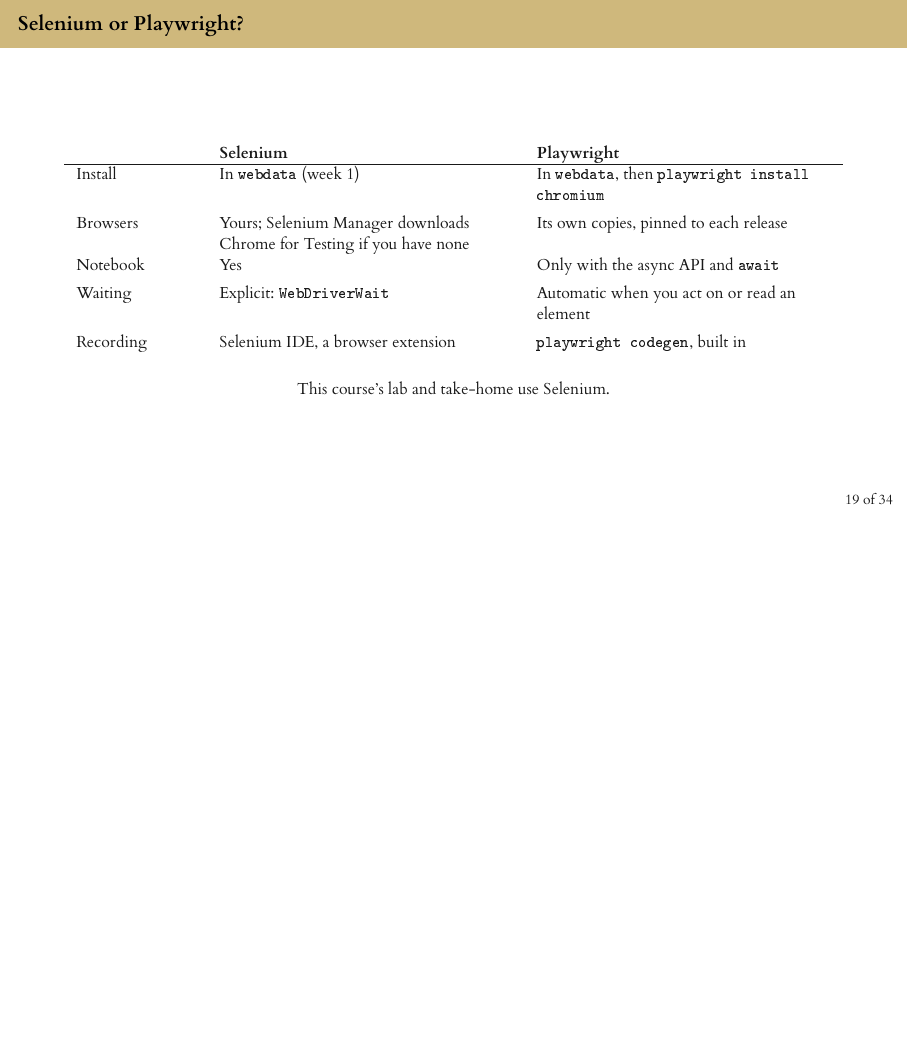
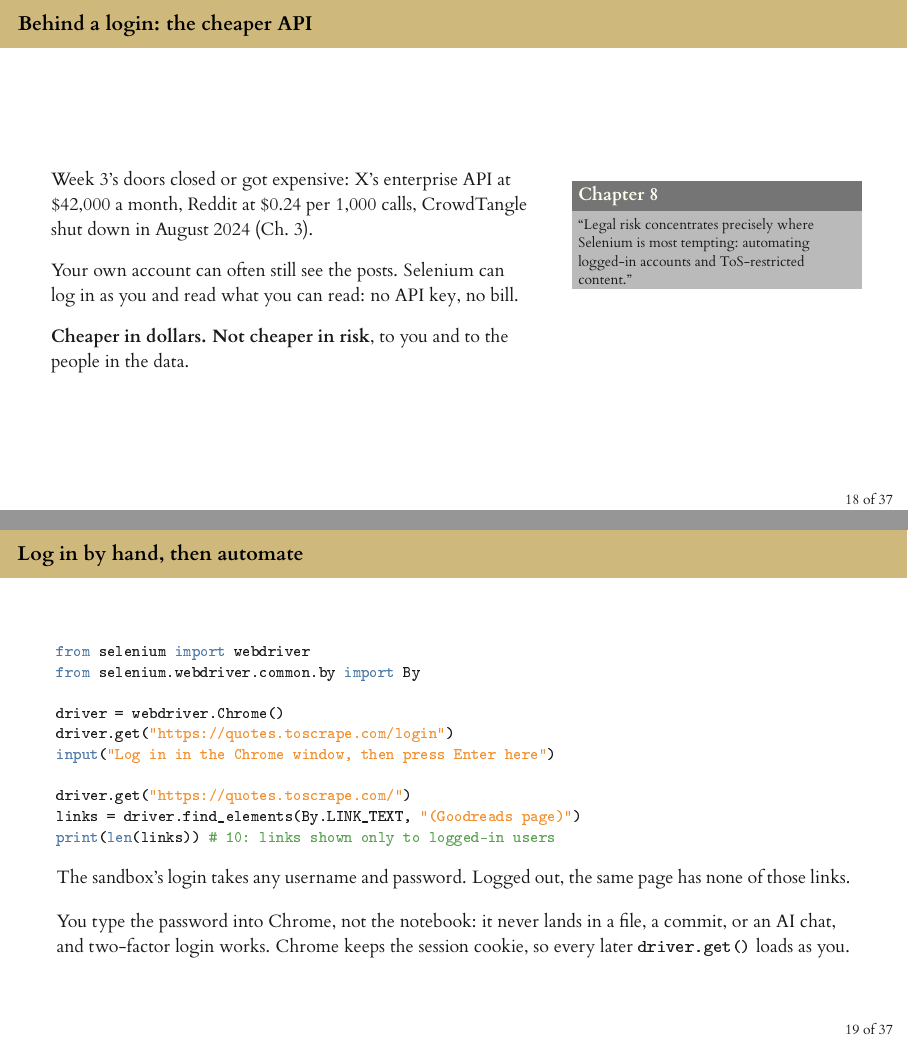
Before and after one commit to cuinfoscience/INFO4617-Fall2026, LaTeX slides (slides/week-08/week-08.tex): page 21 of 38 before the commit and pages 20 and 21 of 41 after it, the two joined at a grey line, the shorter picture padded with empty space. The pictures show the PDF file slides/week-08/week-08.pdf that the author committed with the source.

Commit message:
Week 8 Monday: Selenium behind a login, and what it costs
Four frames after "An agent is still your scraper":
- Behind a login: the cheaper API. Week 3's prices (X's $42,000 a
  month, Reddit's $0.24 per 1,000 calls, CrowdTangle's shutdown) next
  to a browser that logs in as you, with chapter 8's line on where
  legal risk concentrates.
- Log in by hand, then automate: input() pauses while the student logs
  in to Quotes to Scrape's sandbox in the Chrome window, so no password
  reaches the notebook; then the page shows ten "(Goodreads page)"
  links that logged-out visitors don't get. Checked with Selenium 4.50
  on October 5: 10 links logged in, 0 logged out.
- What changes when you log in: the Terms bind you (Meta v. Bright Data,
  hiQ v. LinkedIn, Ch. 2), what you see isn't public (IRB), your account
  is you (navigator.webdriver is true under automation; no fake
  accounts).
- Would you log in to collect it? Four scenarios for a show of hands,
  next to routes that ask first: your own data and data donation,
  researcher access (Meta Content Library, DSA Article 40), consenting
  volunteers (NYU's Ad Observatory), and asking the site.

The glance frame's Monday bullet names the topic.

Co-Authored-By: Claude Opus 5.5 <noreply@anthropic.com>
Claude-Session: https://claude.ai/code/session_015F4Y4x3CRTWSHWqtX2Doqp

```diff
--- a/slides/week-08/week-08.tex
+++ b/slides/week-08/week-08.tex
@@ -373,3 +373,53 @@
     \end{columns}
 \end{frame}
 
+\begin{frame}{Behind a login: the cheaper API}
+    \begin{columns}[T]
+        \begin{column}{0.6\textwidth}
+            Week~3's doors closed or got expensive: X's enterprise API at \$42{,}000 a month, Reddit at \$0.24 per 1{,}000 calls, CrowdTangle shut down in August 2024 (Ch.~3).
+
+            \bigskip
+            Your own account can often still see the posts. Selenium can log in as you and read what you can read: no API key, no bill.
+
+            \bigskip
+            \textbf{Cheaper in dollars. Not cheaper in risk}, to you and to the people in the data.
+        \end{column}
+        \begin{column}{0.35\textwidth}
+            \begin{block}{Chapter 8}
+                \footnotesize ``Legal risk concentrates precisely where Selenium is most tempting: automating logged-in accounts and ToS-restricted content.''
+            \end{block}
+        \end{column}
+    \end{columns}
+\end{frame}
+
+\begin{frame}[fragile]{Log in by hand, then automate}
+\begin{lstlisting}[basicstyle=\small\ttfamily]
+from selenium import webdriver
+from selenium.webdriver.common.by import By
+
+driver = webdriver.Chrome()
+driver.get("https://quotes.toscrape.com/login")
+input("Log in in the Chrome window, then press Enter here")
+
+driver.get("https://quotes.toscrape.com/")
+links = driver.find_elements(By.LINK_TEXT, "(Goodreads page)")
+print(len(links))   # 10: links shown only to logged-in users
+\end{lstlisting}
+    The sandbox's login takes any username and password. Logged out, the same page has none of those links.
+
+    \medskip
+    You type the password into Chrome, not the notebook: it never lands in a file, a commit, or an AI chat, and two-factor login works. Chrome keeps the session cookie, so every later \texttt{driver.get()} loads as you.
+\end{frame}
+
+\begin{frame}{What changes when you log in}
+    \begin{columns}[T]
+        \begin{column}{0.6\textwidth}\small
+            \textbf{You agreed to the Terms.} Meta's 2024 contract claims against Bright Data failed because Bright Data scraped public pages without logging in. Logged in, the Terms bind you, and most forbid automated collection. hiQ lost to LinkedIn on contract after agreeing to its Terms and getting a cease-and-desist (Ch.~2).
+
+            \medskip
+            \textbf{What you see isn't public.} Friends-only posts, private groups, messages. The people in them never agreed to be in your study: that is human-subjects research, and it needs IRB review.
+
+            \medskip
+            \textbf{Your account is you.} The platform can tie every request to you, and ban you. Selenium tells every site it is automated (\texttt{navigator.webdriver} is \texttt{true}). Don't hide it, and don't make fake accounts to get around a ban.
+        \end{column}
+        \begin{column}{0.35\textwidth}
```
Also changed, not shown: slides/week-08/week-08.pdf, slides/week-08/week-08.tex (40 more changed lines).
